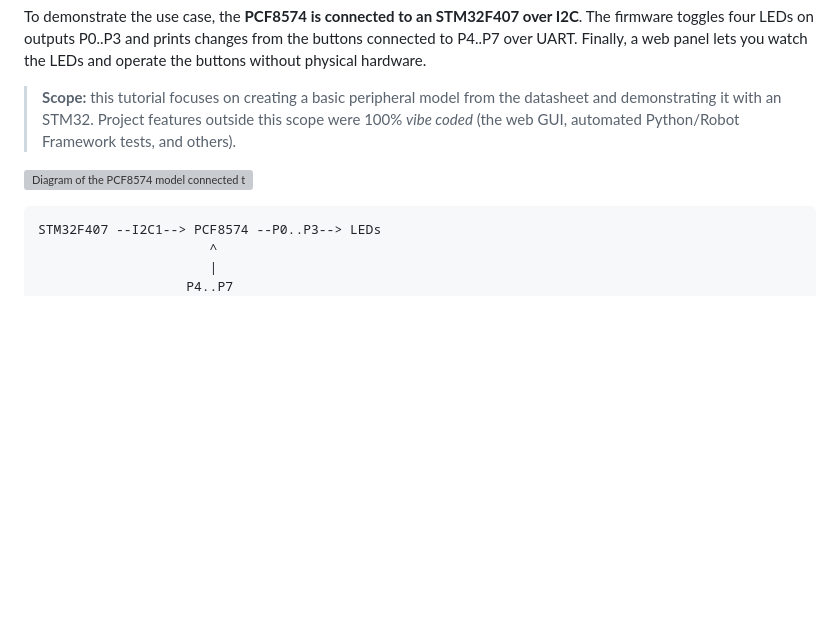
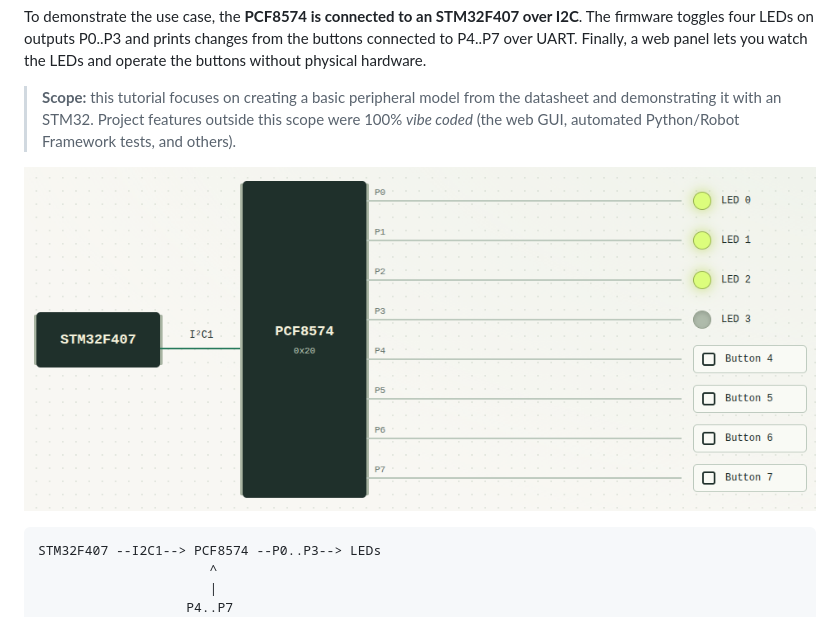
Before and after one commit to moschiel/renode-pcf8574-tutorial, a Markdown page: README.md, the part around the change. GitHub-like rendering; blank space fills up the shorter version; grey boxes are pictures that could not be loaded.

Commit message:
change model figure

````diff
--- a/README.md
+++ b/README.md
@@ -10,7 +10,7 @@ To demonstrate the use case, the **PCF8574 is connected to an STM32F407 over I2C
 
 > **Scope:** this tutorial focuses on creating a basic peripheral model from the datasheet and demonstrating it with an STM32. Project features outside this scope were 100% *vibe coded* (the web GUI, automated Python/Robot Framework tests, and others).
 
-![Diagram of the PCF8574 model connected to an STM32F407](figures/model.jpg)
+![Diagram of the PCF8574 model connected to an STM32F407](figures/model.png)
 
 
 ```text
````
Also changed, not shown: README.pt-BR.md (+1 -1 lines).
